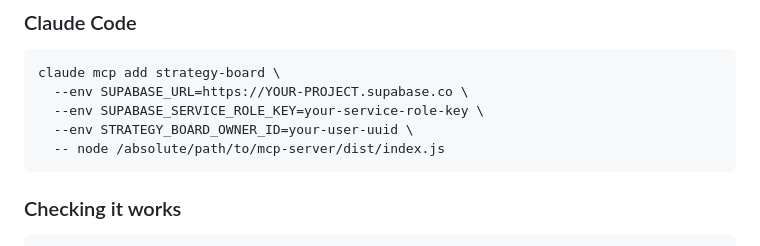
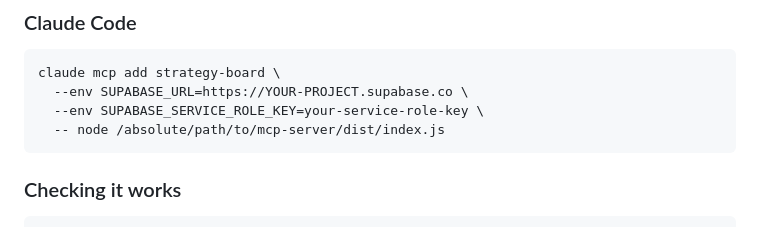
Before and after one commit to vijaysrinivassan-hub/Strategy-Canvas, a Markdown page: mcp-server/README.md, the part around the change. Rendered like a GitHub page.

Commit message:
Drop the owner id from the Claude Code example too
Co-Authored-By: Claude Opus 5 <noreply@anthropic.com>

````diff
--- a/mcp-server/README.md
+++ b/mcp-server/README.md
@@ -62,7 +62,6 @@ Restart Claude Desktop. The tools appear under the connectors icon.
 claude mcp add strategy-board \
   --env SUPABASE_URL=https://YOUR-PROJECT.supabase.co \
   --env SUPABASE_SERVICE_ROLE_KEY=your-service-role-key \
-  --env STRATEGY_BOARD_OWNER_ID=your-user-uuid \
   -- node /absolute/path/to/mcp-server/dist/index.js
 ```
 
````
